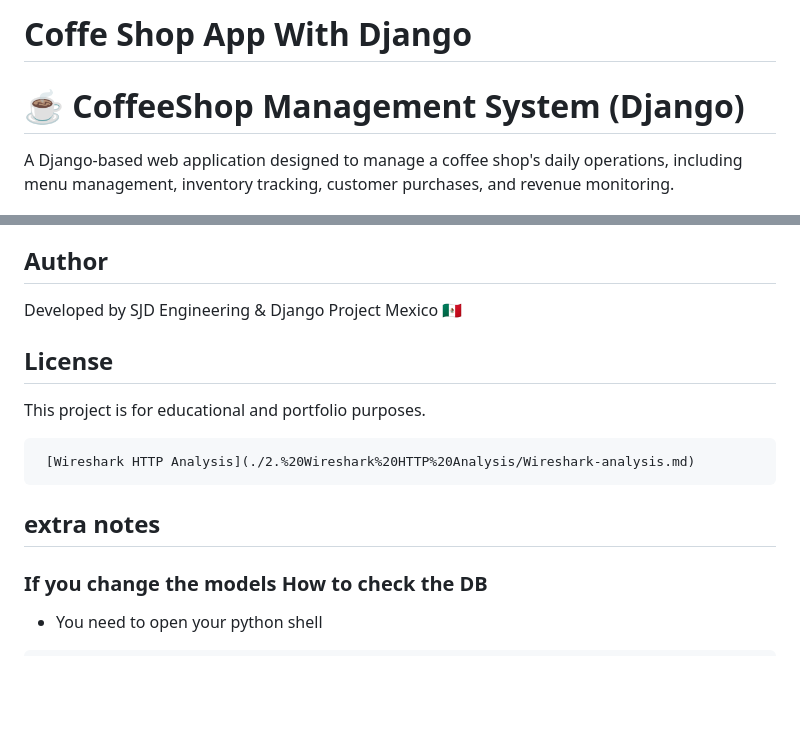
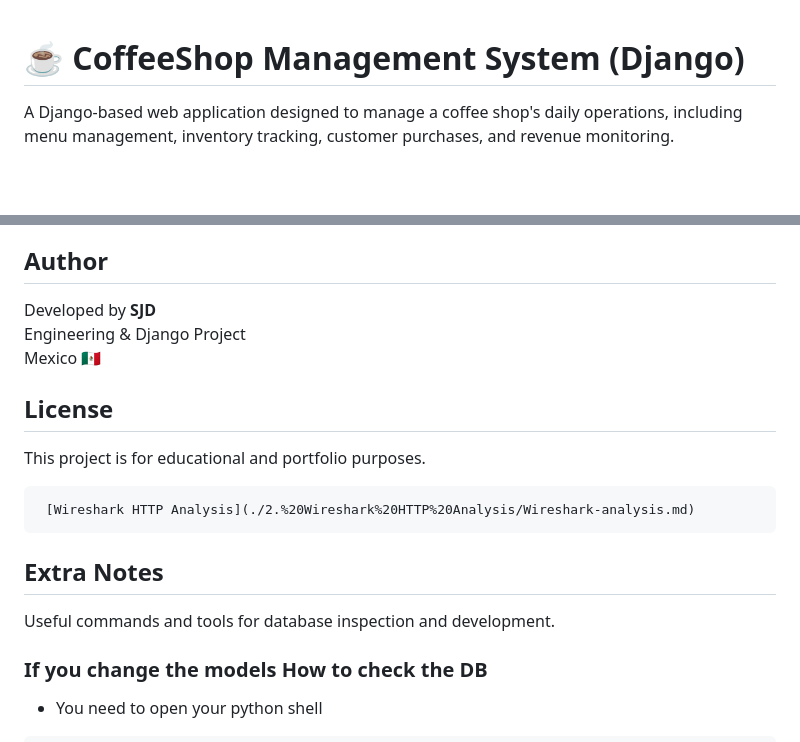
Before and after one commit to SJD16/coffeeshop, a Markdown page: README.md, 2 parts joined by grey strips. Rendered like a GitHub page; blank space fills up the shorter version.

Commit message:
Refine README structure and author information
Updated README formatting and content for clarity.

````diff
--- a/README.md
+++ b/README.md
@@ -1,5 +1,3 @@
-# Coffe Shop App With Django
-
 # ☕ CoffeeShop Management System (Django)
 
 A Django-based web application designed to manage a coffee shop's daily operations, including menu management, inventory tracking, customer purchases, and revenue monitoring.
@@ -135,7 +133,7 @@ http://127.0.0.1:8000/
 
 
 ## Author
-Developed by SJD
+Developed by **SJD**
 Engineering & Django Project
 Mexico 🇲🇽
 
@@ -145,7 +143,8 @@ This project is for educational and portfolio purposes.
 
      [Wireshark HTTP Analysis](./2.%20Wireshark%20HTTP%20Analysis/Wireshark-analysis.md)
 
-## extra notes
+## Extra Notes
+Useful commands and tools for database inspection and development.
 ### If you change the models How to check the DB
    *   You need to open your python shell
 ```
````
Also changed, not shown: other parts of README.md (+1 -1 lines).
